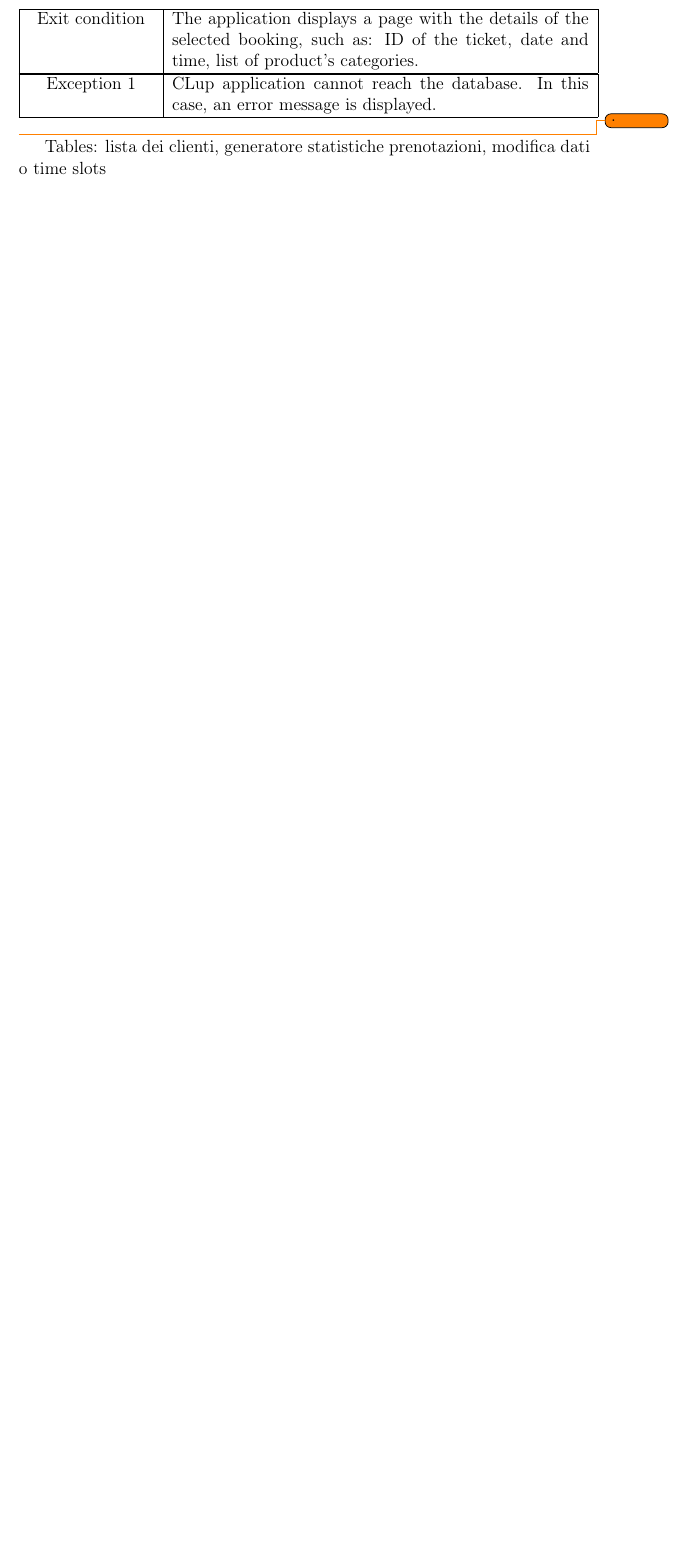
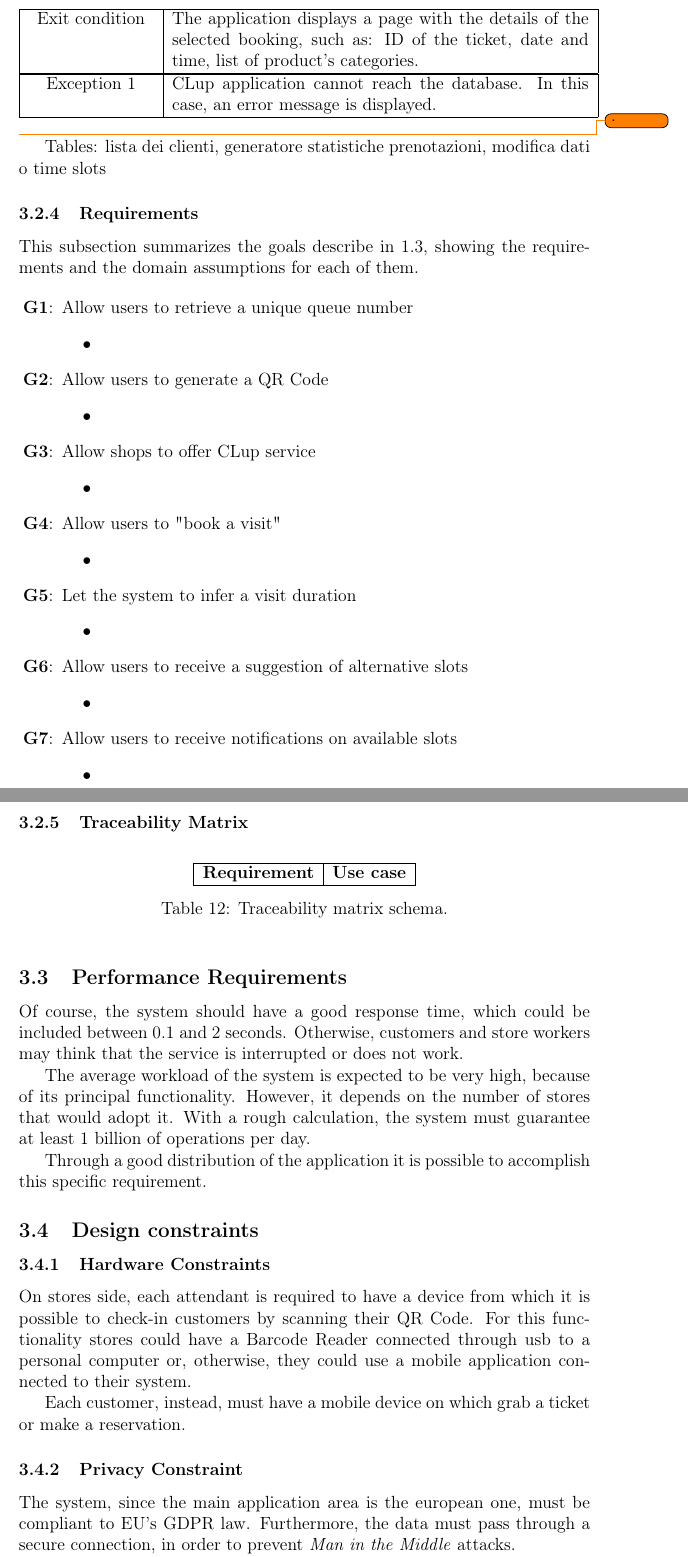
Before and after one commit to PiroX4256/SE2-Piemonti-Pirovano-Sonnino, a LaTeX document (RASD/rasd.tex): part of page 37 of 40 before the commit and two parts of pages 37 and 38 of 42 after it, the two joined at a grey line, cut so that both start at the same text, the shorter picture padded with empty space. Compiled offline with pdfLaTeX.

Commit message:
mockups reviewed, performance requirements and design constraints, general lookup

```diff
--- a/RASD/rasd.tex
+++ b/RASD/rasd.tex
@@ -705,6 +708,80 @@ The manager of Eurospin's chain of discount in Italy asked to the store administ
 
 \todo . Tables: lista dei clienti, generatore statistiche prenotazioni, modifica dati o time slots
 
+\subsubsection{Requirements}
+This subsection summarizes the goals describe in \ref{goals}, showing the requirements and the domain assumptions for each of them.
+
+\begin{enumerate}[label=\textbf{G\arabic*}:]
+    \item {Allow users to retrieve a unique queue number
+          \begin{itemize}
+              \item
+          \end{itemize}
+          }
+    \item {Allow users to generate a QR Code
+          \begin{itemize}
+              \item
+          \end{itemize}
+          }
+    \item {Allow shops to offer CLup service
+          \begin{itemize}
+              \item
+          \end{itemize}
+          }
+    \item {Allow users to "book a visit"
+          \begin{itemize}
+              \item
+          \end{itemize}
+          }
+    \item {Let the system to infer a visit duration
+          \begin{itemize}
+              \item
+          \end{itemize}
+          }
+    \item {Allow users to receive a suggestion of alternative slots
+          \begin{itemize}
+              \item
+          \end{itemize}
+          }
+    \item {Allow users to receive notifications on available slots
+          \begin{itemize}
+              \item
+          \end{itemize}
+          }
+\end{enumerate}
+
+\subsubsection{Traceability Matrix}
+\begin{table}[H]
+    \begin{center}
+        \begin{tabular}{|l|l|}
+            \hline
+            \textbf{Requirement} & \textbf{Use case} \\
+            \hline
+        \end{tabular}
+        \caption{Traceability matrix schema.}
+    \end{center}
+\end{table}
+
+\subsection{Performance Requirements}
+Of course, the system should have a good response time, which could be included between 0.1 and 2 seconds.
+Otherwise, customers and store workers may think that the service is interrupted or does not work.
+
+The average workload of the system is expected to be very high, because of its principal functionality. However, it depends on the number of stores that would adopt it.
+With a rough calculation, the system must guarantee at least 1 billion of operations per day.
+
+Through a good distribution of the application it is possible to accomplish this specific requirement.
+
+\subsection{Design constraints}
+\subsubsection{Hardware Constraints}
+On stores side, each attendant is required to have a device from which it is possible to check-in customers by scanning their QR Code.
+For this functionality stores could have a Barcode Reader connected through usb to a personal computer or, otherwise, they could use a mobile application connected to their system.
+
+Each customer, instead, must have a mobile device on which grab a ticket or make a reservation.
+
+\subsubsection{Privacy Constraint}
+The system, since the main application area is the european one, must be compliant to EU's GDPR law. Furthermore, the data must pass through a secure connection, in order to prevent \textit{Man in the Middle} attacks.
+
+When a customer, store attendant or store manager registers to the application, the privacy policy must be read and accepter. Otherwise, the user will not be able to use the service.
+
 \subsection{Software System Attributes}
 \subsubsection{Easy usability}
 The system must be very easy to use, because the userbase target is various.
```
Also changed, not shown: RASD/assets/UML.png, RASD/assets/mock_line_up.png (added), RASD/rasd.tex (33 more changed lines).
